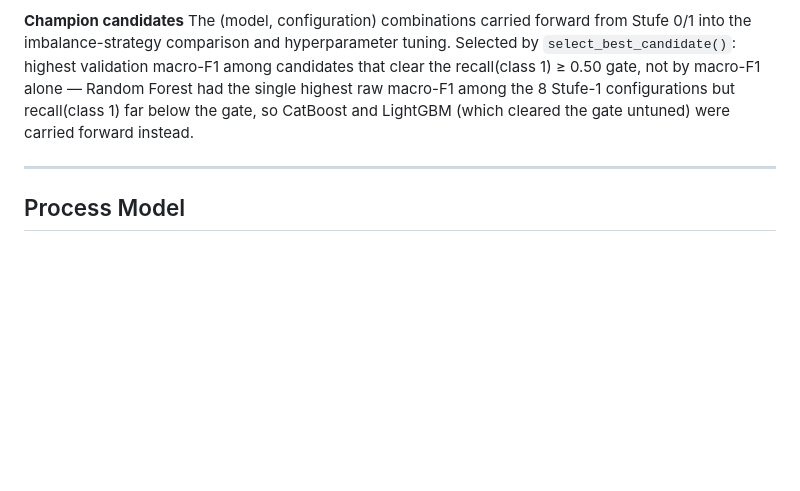
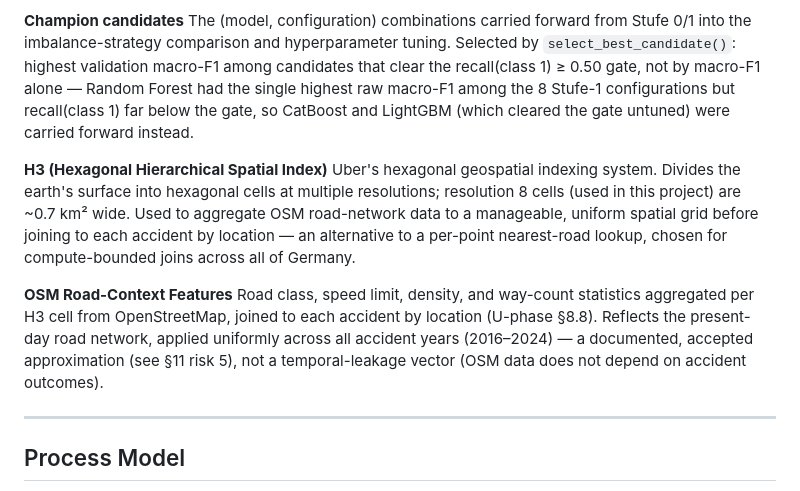
Before and after one commit to jonasyr/unfallatlas-qua3ck, a Markdown page: docs/GLOSSARY.md, the part around the change. Rendered like a GitHub page; blank space fills up the shorter version.

Commit message:
docs: document the OSM/H3 road-context feature addendum

```diff
--- a/docs/GLOSSARY.md
+++ b/docs/GLOSSARY.md
@@ -205,6 +205,12 @@ A cross-validation splitter that guarantees all rows sharing a group value (here
 **Champion candidates**
 The (model, configuration) combinations carried forward from Stufe 0/1 into the imbalance-strategy comparison and hyperparameter tuning. Selected by `select_best_candidate()`: highest validation macro-F1 among candidates that clear the recall(class 1) ≥ 0.50 gate, not by macro-F1 alone — Random Forest had the single highest raw macro-F1 among the 8 Stufe-1 configurations but recall(class 1) far below the gate, so CatBoost and LightGBM (which cleared the gate untuned) were carried forward instead.
 
+**H3 (Hexagonal Hierarchical Spatial Index)**
+Uber's hexagonal geospatial indexing system. Divides the earth's surface into hexagonal cells at multiple resolutions; resolution 8 cells (used in this project) are ~0.7 km² wide. Used to aggregate OSM road-network data to a manageable, uniform spatial grid before joining to each accident by location — an alternative to a per-point nearest-road lookup, chosen for compute-bounded joins across all of Germany.
+
+**OSM Road-Context Features**
+Road class, speed limit, density, and way-count statistics aggregated per H3 cell from OpenStreetMap, joined to each accident by location (U-phase §8.8). Reflects the present-day road network, applied uniformly across all accident years (2016–2024) — a documented, accepted approximation (see §11 risk 5), not a temporal-leakage vector (OSM data does not depend on accident outcomes).
+
 ---
 
 ## Process Model
```
Also changed, not shown: AGENTS.md (+2 -2 lines), docs/AI TOOL DISCLOSURE.md (+1 -0 lines).
